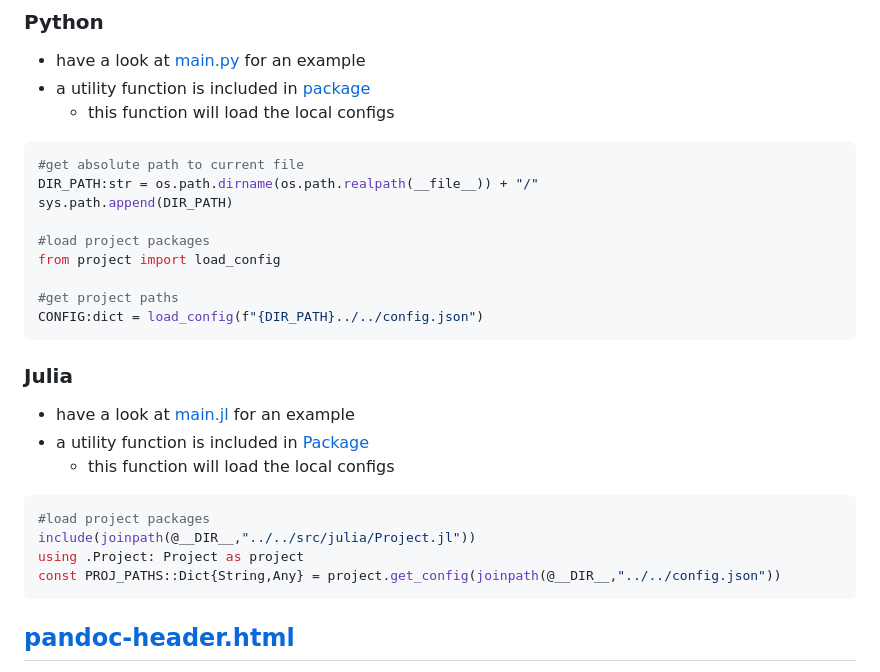
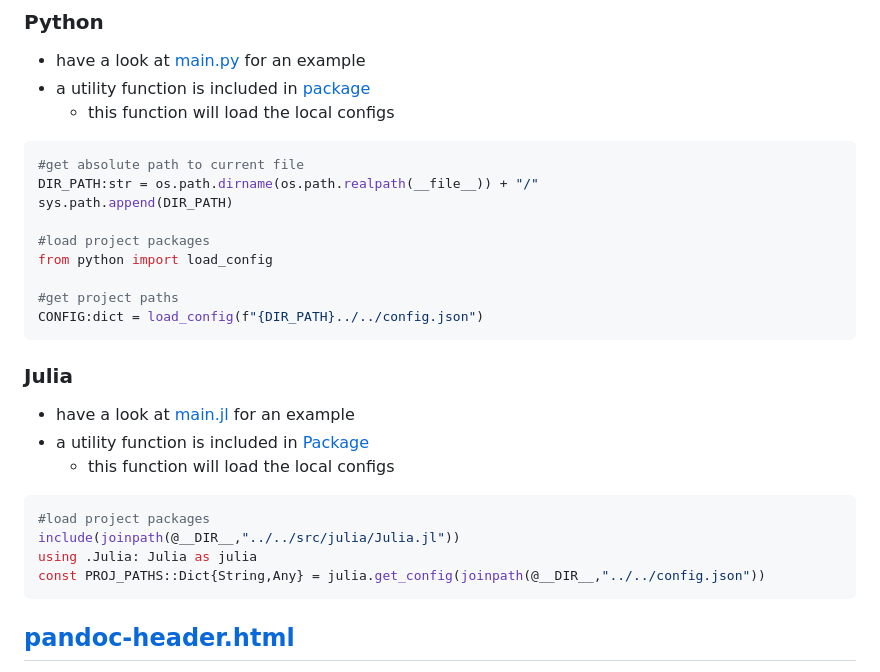
Before and after one commit to TheRedElement/RepoTemplate_LuSt, a Markdown page: README.md, the part around the change. GitHub-like rendering.

Commit message:
corrected readme

````diff
--- a/README.md
+++ b/README.md
@@ -186,7 +186,7 @@ DIR_PATH:str = os.path.dirname(os.path.realpath(__file__)) + "/"
 sys.path.append(DIR_PATH)
 
 #load project packages
-from project import load_config
+from python import load_config
 
 #get project paths
 CONFIG:dict = load_config(f"{DIR_PATH}../../config.json")
@@ -199,9 +199,9 @@ CONFIG:dict = load_config(f"{DIR_PATH}../../config.json")
 
 ```julia
 #load project packages
-include(joinpath(@__DIR__,"../../src/julia/Project.jl"))
-using .Project: Project as project
-const PROJ_PATHS::Dict{String,Any} = project.get_config(joinpath(@__DIR__,"../../config.json"))
+include(joinpath(@__DIR__,"../../src/julia/Julia.jl"))
+using .Julia: Julia as julia
+const PROJ_PATHS::Dict{String,Any} = julia.get_config(joinpath(@__DIR__,"../../config.json"))
 ```
 
 ## [pandoc-header.html](./pandoc-header.html)
````
